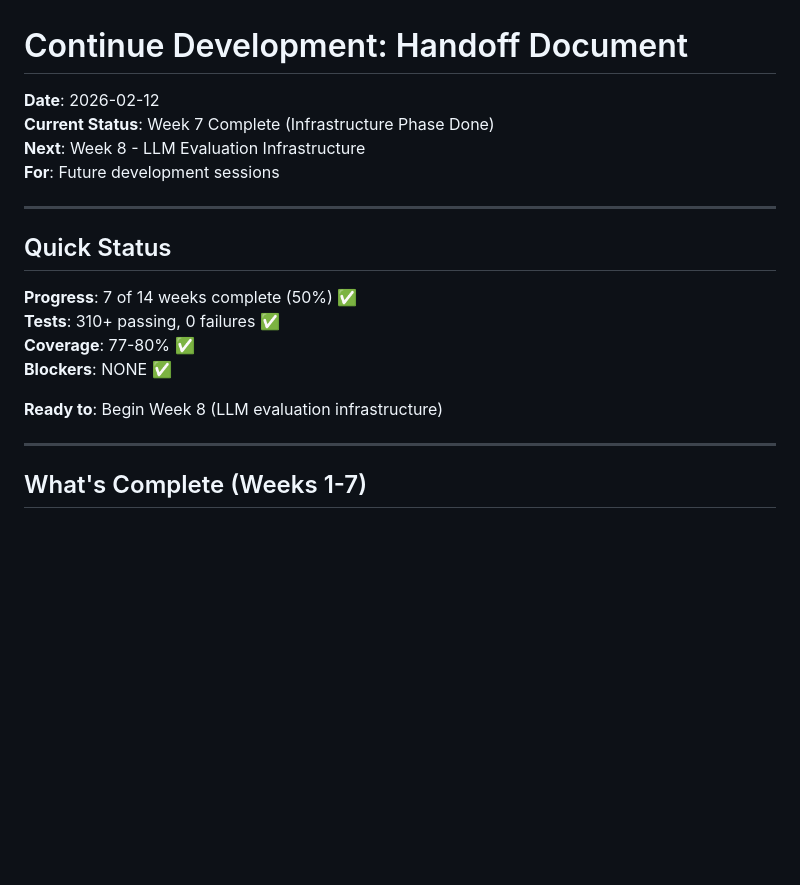
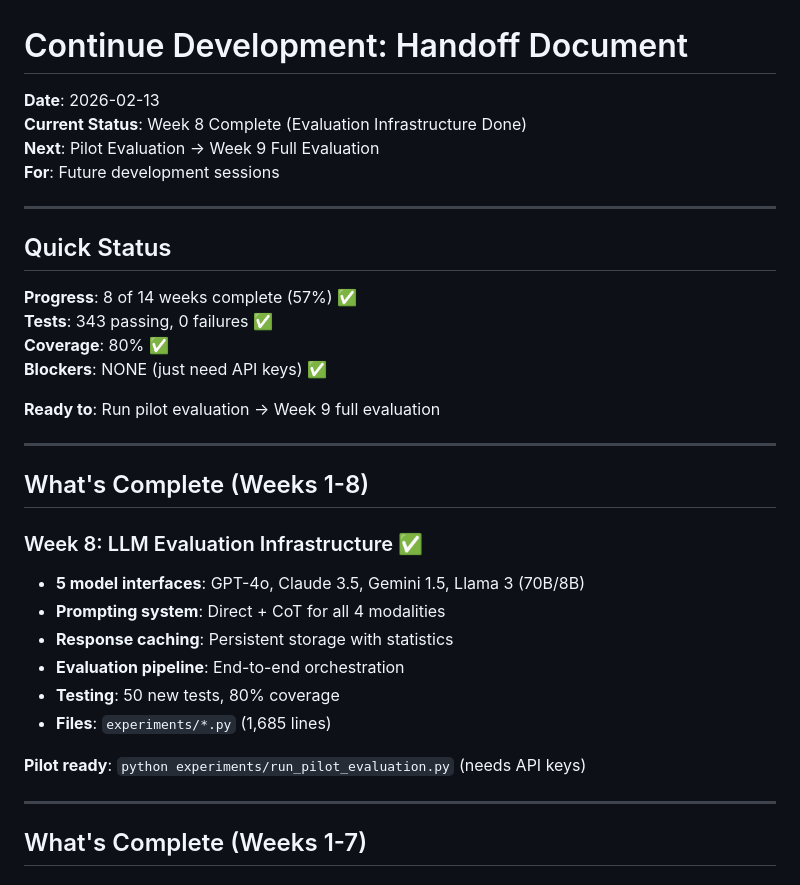
Before and after one commit to PatrickAllenCooper/blanc, a Markdown page: Guidance_Documents/CONTINUE_DEVELOPMENT.md, the part around the change. Rendered like a GitHub page; blank space fills up the shorter version.

Commit message:
Add INSTALL.md and update CONTINUE_DEVELOPMENT for Week 8
Co-authored-by: Cursor <cursoragent@cursor.com>

```diff
--- a/Guidance_Documents/CONTINUE_DEVELOPMENT.md
+++ b/Guidance_Documents/CONTINUE_DEVELOPMENT.md
@@ -1,20 +1,34 @@
 # Continue Development: Handoff Document
 
-**Date**: 2026-02-12
-**Current Status**: Week 7 Complete (Infrastructure Phase Done)
-**Next**: Week 8 - LLM Evaluation Infrastructure
+**Date**: 2026-02-13
+**Current Status**: Week 8 Complete (Evaluation Infrastructure Done)
+**Next**: Pilot Evaluation → Week 9 Full Evaluation
 **For**: Future development sessions
 
 ---
 
 ## Quick Status
 
-**Progress**: 7 of 14 weeks complete (50%) ✅
-**Tests**: 310+ passing, 0 failures ✅
-**Coverage**: 77-80% ✅
-**Blockers**: NONE ✅
+**Progress**: 8 of 14 weeks complete (57%) ✅
+**Tests**: 343 passing, 0 failures ✅
+**Coverage**: 80% ✅
+**Blockers**: NONE (just need API keys) ✅
 
-**Ready to**: Begin Week 8 (LLM evaluation infrastructure)
+**Ready to**: Run pilot evaluation → Week 9 full evaluation
+
+---
+
+## What's Complete (Weeks 1-8)
+
+### Week 8: LLM Evaluation Infrastructure ✅
+- **5 model interfaces**: GPT-4o, Claude 3.5, Gemini 1.5, Llama 3 (70B/8B)
+- **Prompting system**: Direct + CoT for all 4 modalities
+- **Response caching**: Persistent storage with statistics
+- **Evaluation pipeline**: End-to-end orchestration
+- **Testing**: 50 new tests, 80% coverage
+- **Files**: `experiments/*.py` (1,685 lines)
+
+**Pilot ready**: `python experiments/run_pilot_evaluation.py` (needs API keys)
 
 ---
 
```
Also changed, not shown: INSTALL.md (added, +84 -0 lines).
